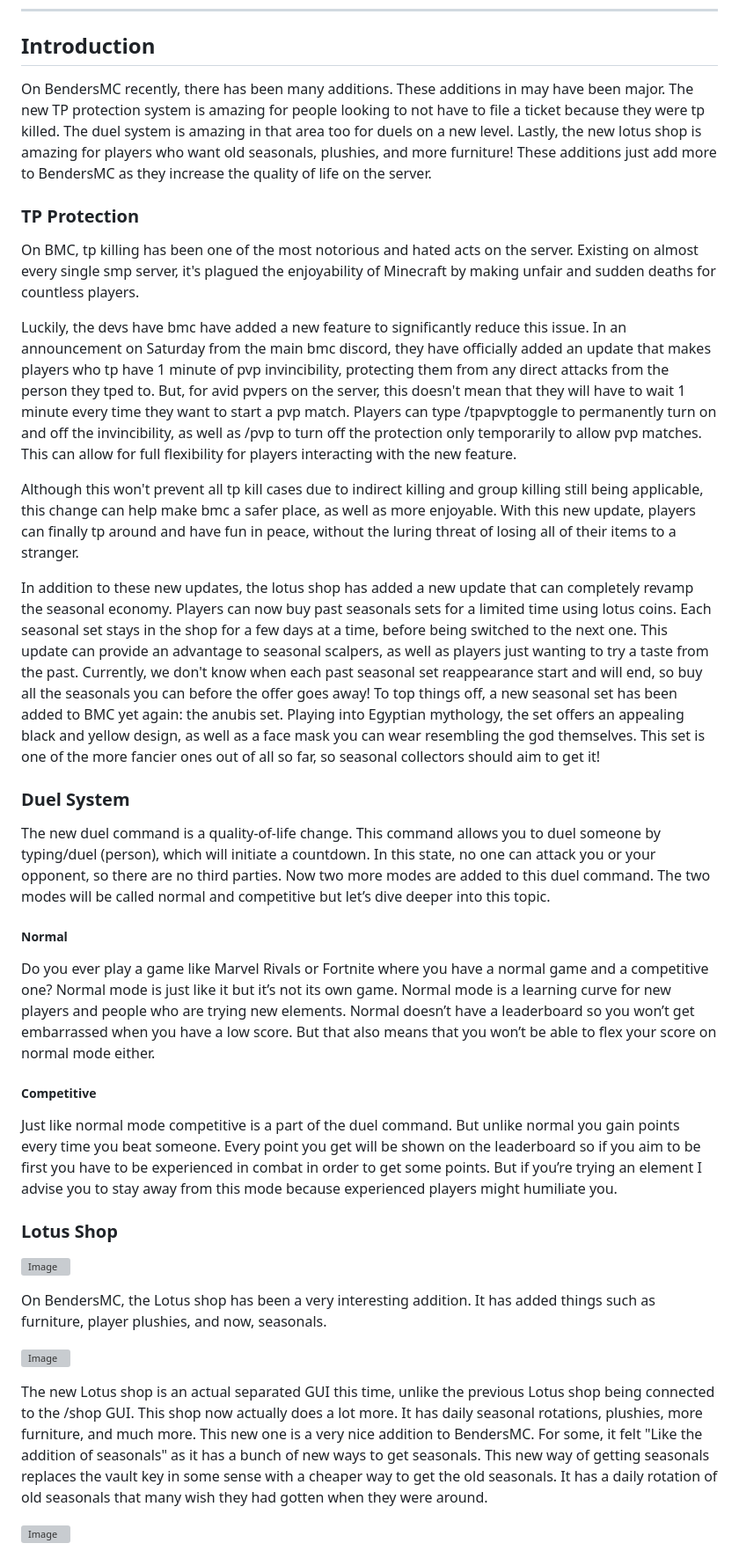
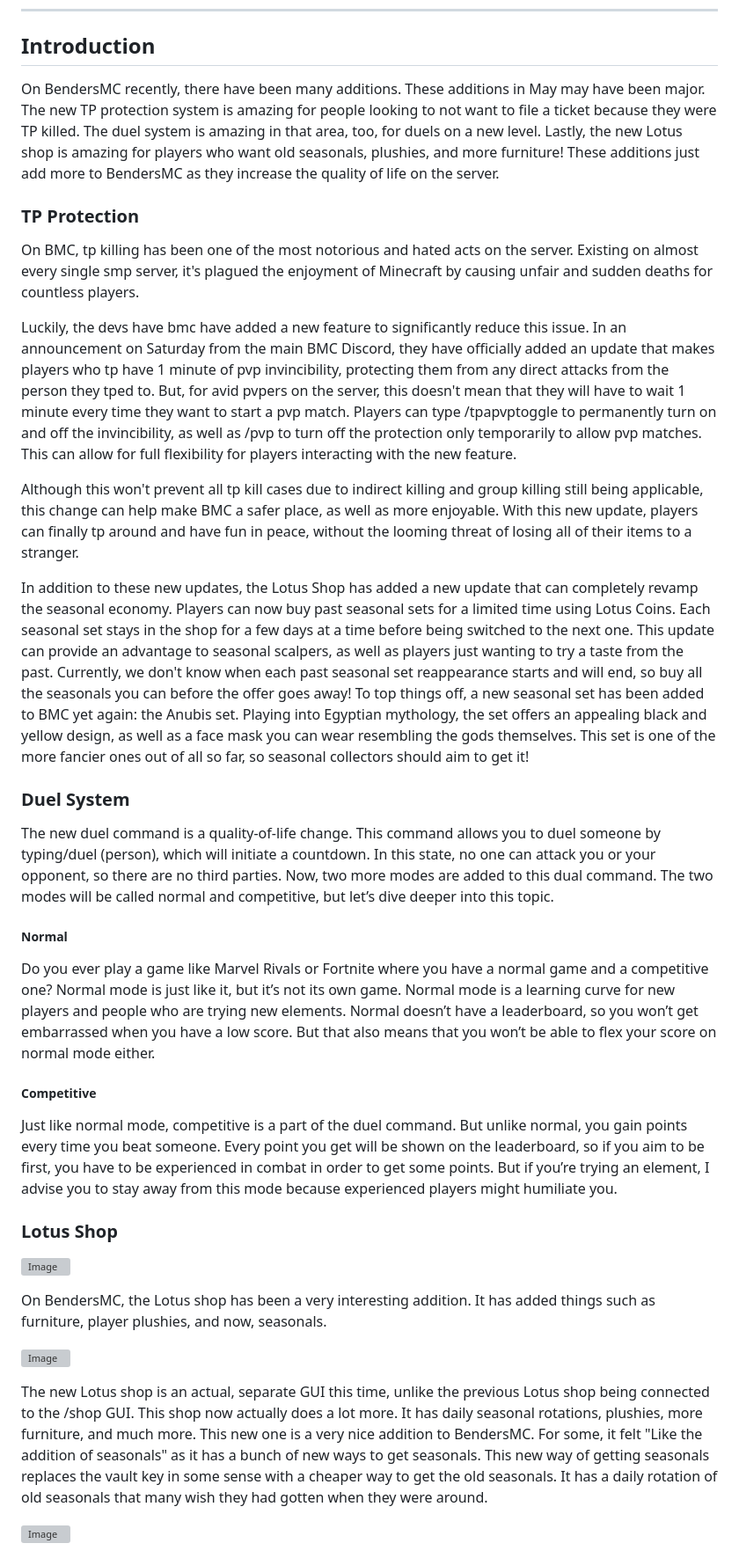
Before and after one commit to BMCNewsletter/bmcnewsletter.github.io, a Markdown page: articles/mayupdates.md, the part around one of its changes. Shown at 88% size. Drawn GitHub-style; grey boxes are pictures that could not be loaded.

```diff
--- a/articles/mayupdates.md
+++ b/articles/mayupdates.md
@@ -9,29 +9,30 @@ EDITED BY REIN
 
 ## Introduction
 
-On BendersMC recently, there has been many additions. These additions in may have been major. The new TP protection system is amazing for people looking to not have to file a ticket because they were tp killed. The duel system is amazing in that area too for duels on a new level. Lastly, the new lotus shop is amazing for players who want old seasonals, plushies, and more furniture! These additions just add more to BendersMC as they increase the quality of life on the server.
+On BendersMC recently, there have been many additions. These additions in May may have been major. The new TP protection system is amazing for people looking to not want to file a ticket because they were TP killed. The duel system is amazing in that area, too, for duels on a new level. Lastly, the new Lotus shop is amazing for players who want old seasonals, plushies, and more furniture! These additions just add more to BendersMC as they increase the quality of life on the server.
 
 ### TP Protection
 
-On BMC, tp killing has been one of the most notorious and hated acts on the server. Existing on almost every single smp server, it's plagued the enjoyability of Minecraft by making unfair and sudden deaths for countless players.
+On BMC, tp killing has been one of the most notorious and hated acts on the server. Existing on almost every single smp server, it's plagued the enjoyment of Minecraft by causing unfair and sudden deaths for countless players.
 
-Luckily, the devs have bmc have added a new feature to significantly reduce this issue. In an announcement on Saturday from the main bmc discord, they have officially added an update that makes players who tp have 1 minute of pvp invincibility, protecting them from any direct attacks from the person they tped to. But, for avid pvpers on the server, this doesn't mean that they will have to wait 1 minute every time they want to start a pvp match. Players can type /tpapvptoggle to permanently turn on and off the invincibility, as well as /pvp to turn off the protection only temporarily to allow pvp matches. This can allow for full flexibility for players interacting with the new feature.
+Luckily, the devs have bmc have added a new feature to significantly reduce this issue. In an announcement on Saturday from the main BMC Discord, they have officially added an update that makes players who tp have 1 minute of pvp invincibility, protecting them from any direct attacks from the person they tped to. But, for avid pvpers on the server, this doesn't mean that they will have to wait 1 minute every time they want to start a pvp match. Players can type /tpapvptoggle to permanently turn on and off the invincibility, as well as /pvp to turn off the protection only temporarily to allow pvp matches. This can allow for full flexibility for players interacting with the new feature.
 
-Although this won't prevent all tp kill cases due to indirect killing and group killing still being applicable, this change can help make bmc a safer place, as well as more enjoyable. With this new update, players can finally tp around and have fun in peace, without the luring threat of losing all of their items to a stranger.
+Although this won't prevent all tp kill cases due to indirect killing and group killing still being applicable, this change can help make BMC a safer place, as well as more enjoyable. With this new update, players can finally tp around and have fun in peace, without the looming threat of losing all of their items to a stranger.
 
-In addition to these new updates, the lotus shop has added a new update that can completely revamp the seasonal economy. Players can now buy past seasonals sets for a limited time using lotus coins. Each seasonal set stays in the shop for a few days at a time, before being switched to the next one. This update can provide an advantage to seasonal scalpers, as well as players just wanting to try a taste from the past. Currently, we don't know when each past seasonal set reappearance start and will end, so buy all the seasonals you can before the offer goes away!
-To top things off, a new seasonal set has been added to BMC yet again: the anubis set. Playing into Egyptian mythology, the set offers an appealing black and yellow design, as well as a face mask you can wear resembling the god themselves. This set is one of the more fancier ones out of all so far, so seasonal collectors should aim to get it!
+In addition to these new updates, the Lotus Shop has added a new update that can completely revamp the seasonal economy. Players can now buy past seasonal sets for a limited time using Lotus Coins. Each seasonal set stays in the shop for a few days at a time before being switched to the next one. This update can provide an advantage to seasonal scalpers, as well as players just wanting to try a taste from the past. Currently, we don't know when each past seasonal set reappearance starts and will end, so buy all the seasonals you can before the offer goes away!
+To top things off, a new seasonal set has been added to BMC yet again: the Anubis set. Playing into Egyptian mythology, the set offers an appealing black and yellow design, as well as a face mask you can wear resembling the gods themselves. This set is one of the more fancier ones out of all so far, so seasonal collectors should aim to get it!
 
 ### Duel System
 
-The new duel command is a quality-of-life change. This command allows you to duel someone by typing/duel (person), which will initiate a countdown. In this state, no one can attack you or your opponent, so there are no third parties. Now two more modes are added to this duel command. The two modes will be called normal and competitive but let’s dive deeper into this topic.
+The new duel command is a quality-of-life change. This command allows you to duel someone by typing/duel (person), which will initiate a countdown. In this state, no one can attack you or your opponent, so there are no third parties. Now, two more modes are added to this dual command. The two modes will be called normal and competitive, but let’s dive deeper into this topic.
 
 ##### Normal
 
-Do you ever play a game like Marvel Rivals or Fortnite where you have a normal game and a competitive one? Normal mode is just like it but it’s not its own game. Normal mode is a learning curve for new players and people who are trying new elements. Normal doesn’t have a leaderboard so you won’t get embarrassed when you have a low score. But that also means that you won’t be able to flex your score on normal mode either.
+Do you ever play a game like Marvel Rivals or Fortnite where you have a normal game and a competitive one? Normal mode is just like it, but it’s not its own game. Normal mode is a learning curve for new players and people who are trying new elements. Normal doesn’t have a leaderboard, so you won’t get embarrassed when you have a low score. But that also means that you won’t be able to flex your score on normal mode either.
+
 ##### Competitive
 
-Just like normal mode competitive is a part of the duel command. But unlike normal you gain points every time you beat someone. Every point you get will be shown on the leaderboard so if you aim to be first you have to be experienced in combat in order to get some points. But if you’re trying an element I advise you to stay away from this mode because experienced players might humiliate you.
+Just like normal mode, competitive is a part of the duel command. But unlike normal, you gain points every time you beat someone. Every point you get will be shown on the leaderboard, so if you aim to be first, you have to be experienced in combat in order to get some points. But if you’re trying an element, I advise you to stay away from this mode because experienced players might humiliate you.
 
 ### Lotus Shop
 
@@ -41,7 +42,7 @@ On BendersMC, the Lotus shop has been a very interesting addition. It has added
 
 ![Image](https://bmcnewsletter.github.io/images/lotusshop2.webp)
 
-The new Lotus shop is an actual separated GUI this time, unlike the previous Lotus shop being connected to the /shop GUI. This shop now actually does a lot more. It has daily seasonal rotations, plushies, more furniture, and much more. This new one is a very nice addition to BendersMC. For some, it felt "Like the addition of seasonals" as it has a bunch of new ways to get seasonals. This new way of getting seasonals replaces the vault key in some sense with a cheaper way to get the old seasonals. It has a daily rotation of old seasonals that many wish they had gotten when they were around.
+The new Lotus shop is an actual, separate GUI this time, unlike the previous Lotus shop being connected to the /shop GUI. This shop now actually does a lot more. It has daily seasonal rotations, plushies, more furniture, and much more. This new one is a very nice addition to BendersMC. For some, it felt "Like the addition of seasonals" as it has a bunch of new ways to get seasonals. This new way of getting seasonals replaces the vault key in some sense with a cheaper way to get the old seasonals. It has a daily rotation of old seasonals that many wish they had gotten when they were around.
 
 ![Image](https://bmcnewsletter.github.io/images/lotusshop.png)
 
```
Also changed, not shown: other parts of articles/mayupdates.md (+13 -1 lines).
